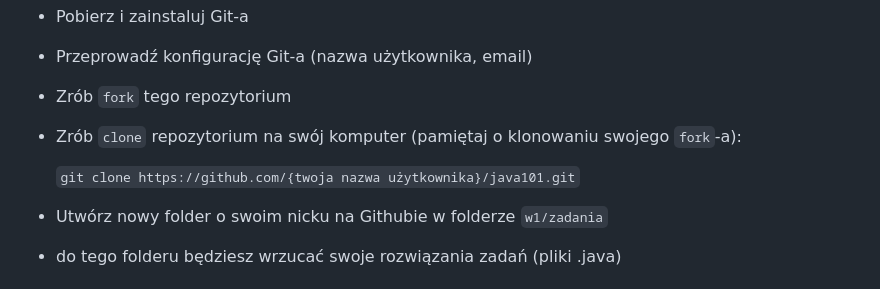
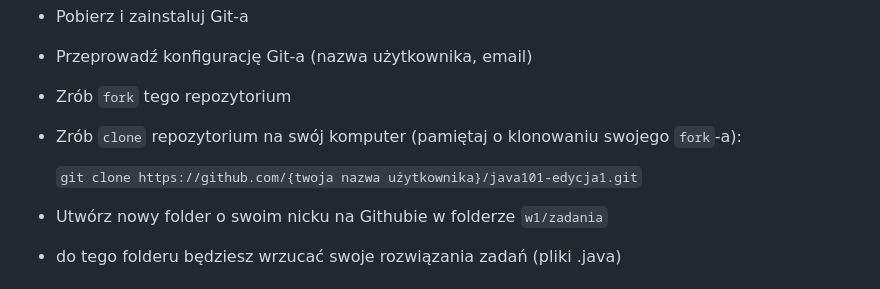
Before and after one commit to WebAce-Group/java101-edycja1, a Markdown page: w1/zadanie.md, the part around the change. Drawn GitHub-style.

````diff
--- a/w1/zadanie.md
+++ b/w1/zadanie.md
@@ -15,7 +15,7 @@ To nie jest konieczne, ale bardzo nam pomaga :)
 - Zrób ```fork``` tego repozytorium
 - Zrób ```clone``` repozytorium na swój komputer (pamiętaj o klonowaniu swojego ```fork```-a):
 
-   ```git clone https://github.com/{twoja nazwa użytkownika}/java101.git```
+   ```git clone https://github.com/{twoja nazwa użytkownika}/java101-edycja1.git```
 -  Utwórz nowy folder o swoim nicku na Githubie w folderze ```w1/zadania```
 -  do tego folderu będziesz wrzucać swoje rozwiązania zadań (pliki .java)
 
````
